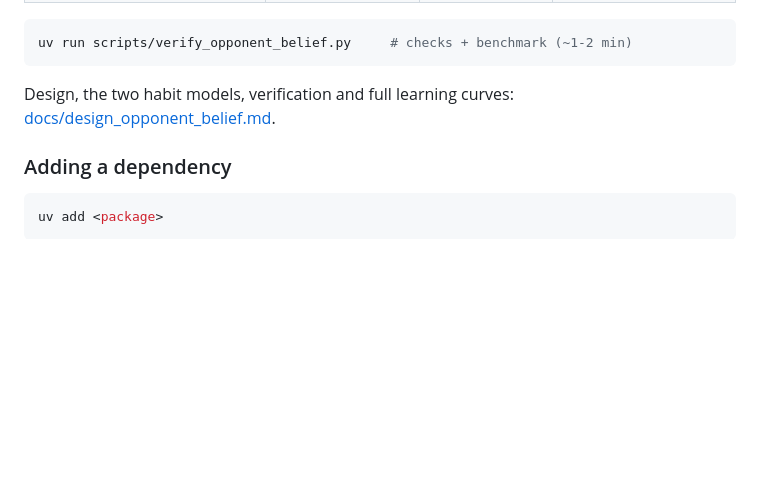
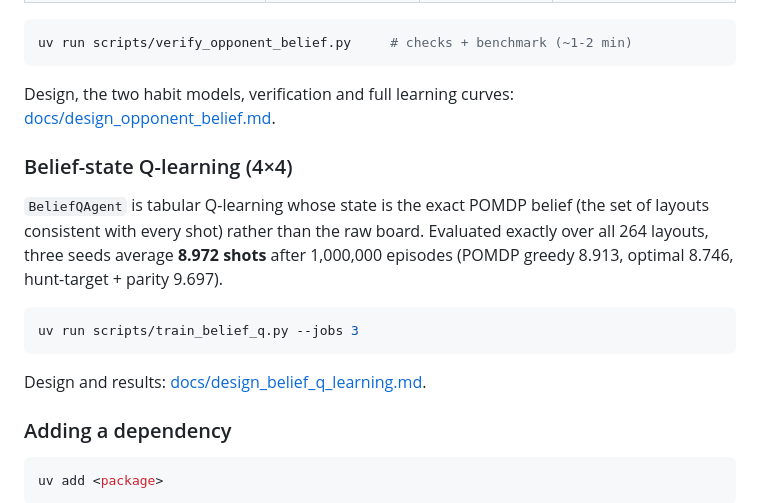
Before and after one commit to ZiyangChen03/AI-foundation-group-project, a Markdown page: README.md, the part around the change. Rendered like a GitHub page; blank space fills up the shorter version.

Commit message:
Document belief-state Q-learning in README
Add section on Belief-state Q-learning with evaluation results and training command.

````diff
--- a/README.md
+++ b/README.md
@@ -90,6 +90,19 @@ uv run scripts/verify_opponent_belief.py     # checks + benchmark (~1-2 min)
 Design, the two habit models, verification and full learning curves:
 [docs/design_opponent_belief.md](docs/design_opponent_belief.md).
 
+### Belief-state Q-learning (4×4)
+
+`BeliefQAgent` is tabular Q-learning whose state is the exact POMDP belief (the
+set of layouts consistent with every shot) rather than the raw board. Evaluated
+exactly over all 264 layouts, three seeds average **8.972 shots** after
+1,000,000 episodes (POMDP greedy 8.913, optimal 8.746, hunt-target + parity 9.697).
+
+```bash
+uv run scripts/train_belief_q.py --jobs 3
+```
+
+Design and results: [docs/design_belief_q_learning.md](docs/design_belief_q_learning.md).
+
 ### Adding a dependency
 
 ```bash
````
